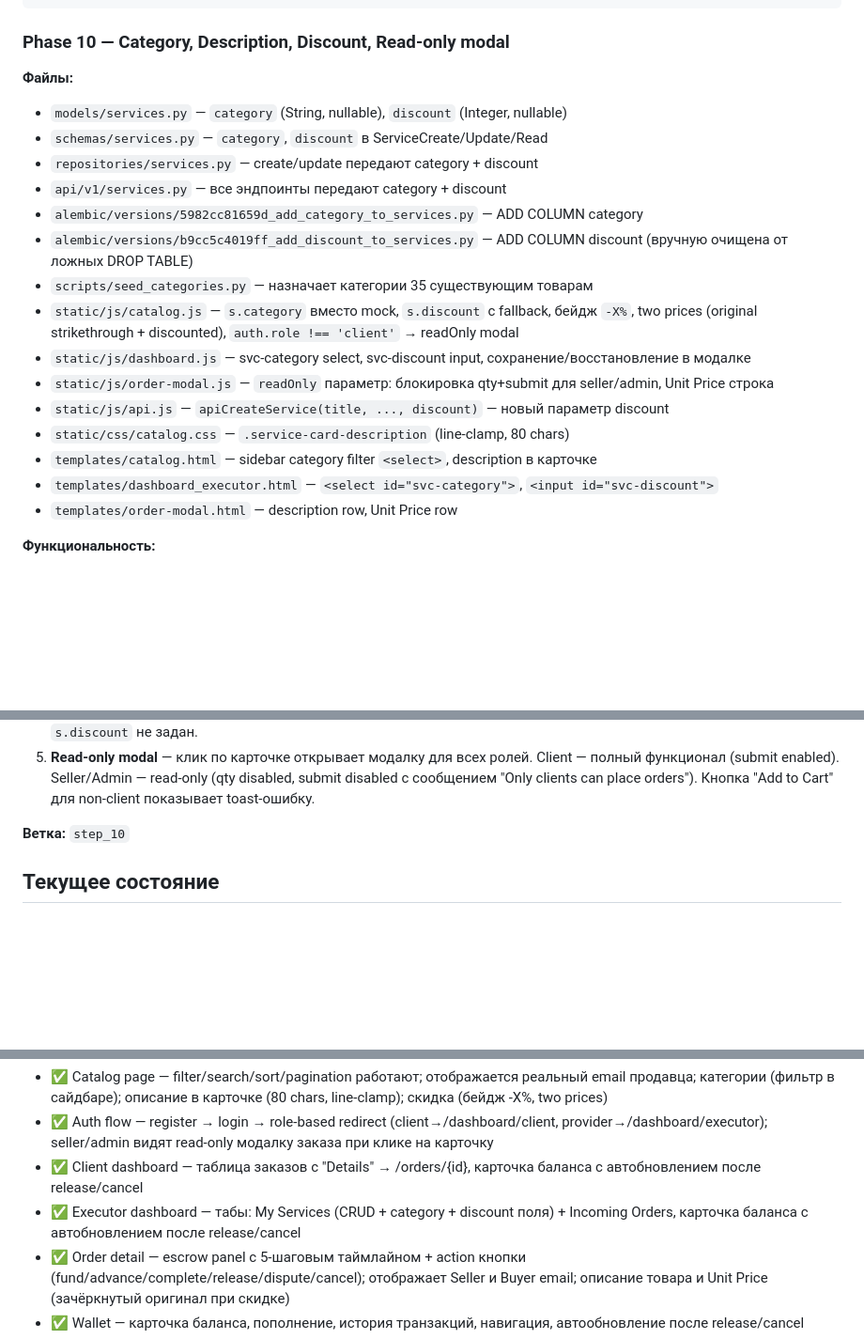
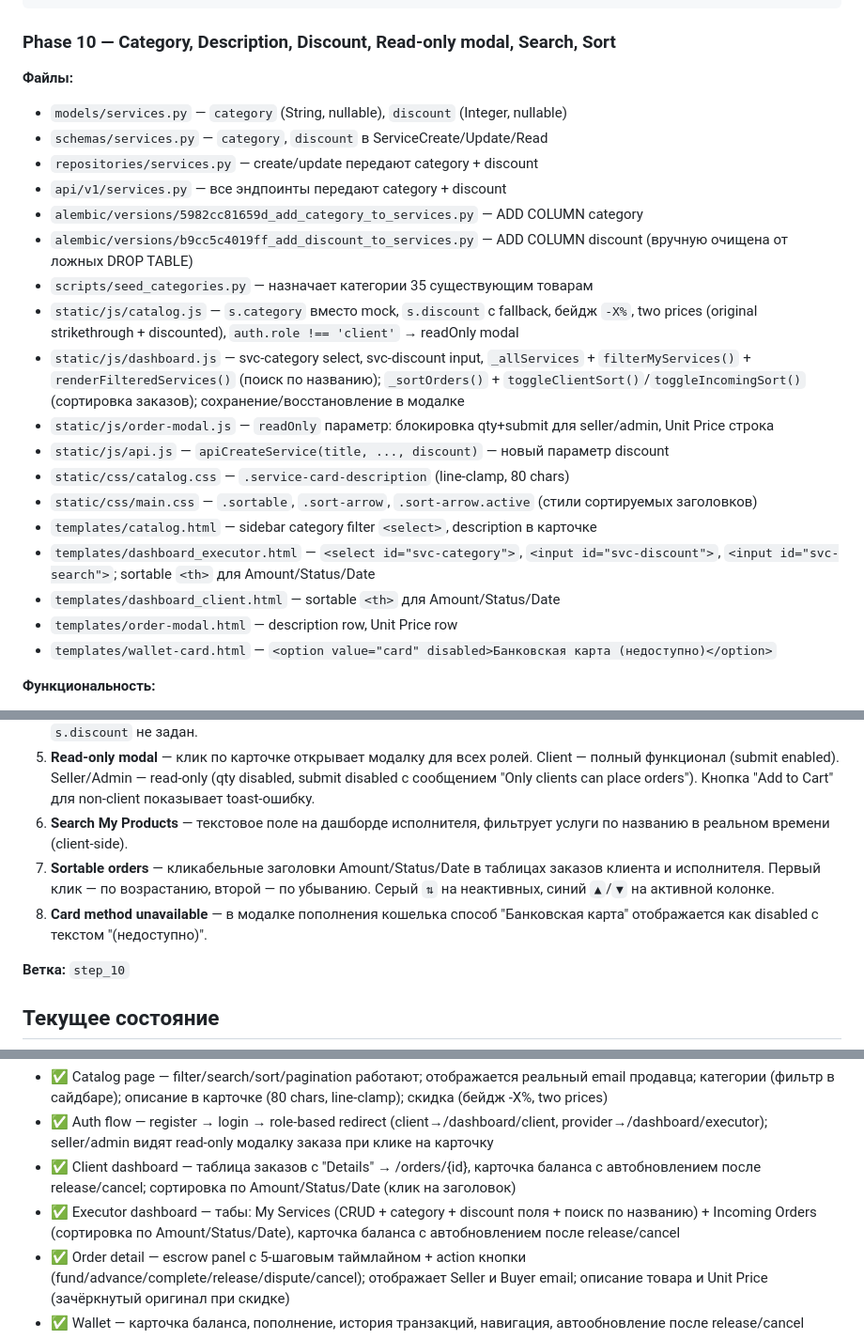
Before and after one commit to Yaroslav2285/-Course_project, a Markdown page: README_AI.md, 3 parts joined by grey strips. Shown at 94% size. Drawn GitHub-style; blank space fills up the shorter version.

Commit message:
Phase 10: Update documentation — search, sort, card method unavailable

````diff
--- a/README_AI.md
+++ b/README_AI.md
@@ -600,7 +600,7 @@ get `/services/my` возвращал только 20 товаров (дефол
 └─────────────────────────────────────────────────────────┘
 ```
 
-### Phase 10 — Category, Description, Discount, Read-only modal
+### Phase 10 — Category, Description, Discount, Read-only modal, Search, Sort
 
 **Файлы:**
 - `models/services.py` — `category` (String, nullable), `discount` (Integer, nullable)
@@ -611,13 +611,16 @@ get `/services/my` возвращал только 20 товаров (дефол
 - `alembic/versions/b9cc5c4019ff_add_discount_to_services.py` — ADD COLUMN discount (вручную очищена от ложных DROP TABLE)
 - `scripts/seed_categories.py` — назначает категории 35 существующим товарам
 - `static/js/catalog.js` — `s.category` вместо mock, `s.discount` с fallback, бейдж `-X%`, two prices (original strikethrough + discounted), `auth.role !== 'client'` → readOnly modal
-- `static/js/dashboard.js` — svc-category select, svc-discount input, сохранение/восстановление в модалке
+- `static/js/dashboard.js` — svc-category select, svc-discount input, `_allServices` + `filterMyServices()` + `renderFilteredServices()` (поиск по названию); `_sortOrders()` + `toggleClientSort()`/`toggleIncomingSort()` (сортировка заказов); сохранение/восстановление в модалке
 - `static/js/order-modal.js` — `readOnly` параметр: блокировка qty+submit для seller/admin, Unit Price строка
 - `static/js/api.js` — `apiCreateService(title, ..., discount)` — новый параметр discount
 - `static/css/catalog.css` — `.service-card-description` (line-clamp, 80 chars)
+- `static/css/main.css` — `.sortable`, `.sort-arrow`, `.sort-arrow.active` (стили сортируемых заголовков)
 - `templates/catalog.html` — sidebar category filter `<select>`, description в карточке
-- `templates/dashboard_executor.html` — `<select id="svc-category">`, `<input id="svc-discount">`
+- `templates/dashboard_executor.html` — `<select id="svc-category">`, `<input id="svc-discount">`, `<input id="svc-search">`; sortable `<th>` для Amount/Status/Date
+- `templates/dashboard_client.html` — sortable `<th>` для Amount/Status/Date
 - `templates/order-modal.html` — description row, Unit Price row
+- `templates/wallet-card.html` — `<option value="card" disabled>Банковская карта (недоступно)</option>`
 
 **Функциональность:**
 1. **Category** — опциональная категория услуги (16 предопределённых опций). Фильтр `?category=` в GET /services/. Сайдбар в каталоге с динамическим `<select>`. Выбор категории при создании/редактировании услуги в dashboard.
@@ -625,6 +628,9 @@ get `/services/my` возвращал только 20 товаров (дефол
 3. **Description + Unit Price in modal** — описание товара и строка Unit Price (с зачёркнутой оригинальной ценой при скидке) в модалке Place Order.
 4. **Discount** — опциональный процент скидки (0–100). В каталоге: бейдж `-X%`, оригинальная цена зачёркнута, discounted цена основная. В order modal: оригинал зачёркнут, discounted для расчёта Total. Fallback на `mock.discount` если `s.discount` не задан.
 5. **Read-only modal** — клик по карточке открывает модалку для всех ролей. Client — полный функционал (submit enabled). Seller/Admin — read-only (qty disabled, submit disabled с сообщением "Only clients can place orders"). Кнопка "Add to Cart" для non-client показывает toast-ошибку.
+6. **Search My Products** — текстовое поле на дашборде исполнителя, фильтрует услуги по названию в реальном времени (client-side).
+7. **Sortable orders** — кликабельные заголовки Amount/Status/Date в таблицах заказов клиента и исполнителя. Первый клик — по возрастанию, второй — по убыванию. Серый `⇅` на неактивных, синий `▲`/`▼` на активной колонке.
+8. **Card method unavailable** — в модалке пополнения кошелька способ "Банковская карта" отображается как disabled с текстом "(недоступно)".
 
 **Ветка:** `step_10`
 
@@ -642,8 +648,8 @@ get `/services/my` возвращал только 20 товаров (дефол
 **Frontend:**
 - ✅ Catalog page — filter/search/sort/pagination работают; отображается реальный email продавца; категории (фильтр в сайдбаре); описание в карточке (80 chars, line-clamp); скидка (бейдж -X%, two prices)
 - ✅ Auth flow — register → login → role-based redirect (client→/dashboard/client, provider→/dashboard/executor); seller/admin видят read-only модалку заказа при клике на карточку
-- ✅ Client dashboard — таблица заказов с "Details" → /orders/{id}, карточка баланса с автобновлением после release/cancel
-- ✅ Executor dashboard — табы: My Services (CRUD + category + discount поля) + Incoming Orders, карточка баланса с автобновлением после release/cancel
+- ✅ Client dashboard — таблица заказов с "Details" → /orders/{id}, карточка баланса с автобновлением после release/cancel; сортировка по Amount/Status/Date (клик на заголовок)
+- ✅ Executor dashboard — табы: My Services (CRUD + category + discount поля + поиск по названию) + Incoming Orders (сортировка по Amount/Status/Date), карточка баланса с автобновлением после release/cancel
 - ✅ Order detail — escrow panel с 5-шаговым таймлайном + action кнопки (fund/advance/complete/release/dispute/cancel); отображает Seller и Buyer email; описание товара и Unit Price (зачёркнутый оригинал при скидке)
 - ✅ Wallet — карточка баланса, пополнение, история транзакций, навигация, автообновление после release/cancel
 - ✅ Wallet page (`/wallet`) — отдельная страница с историей транзакций
````
Also changed, not shown: docs/ai-usage-log.md (+4 -0 lines).
